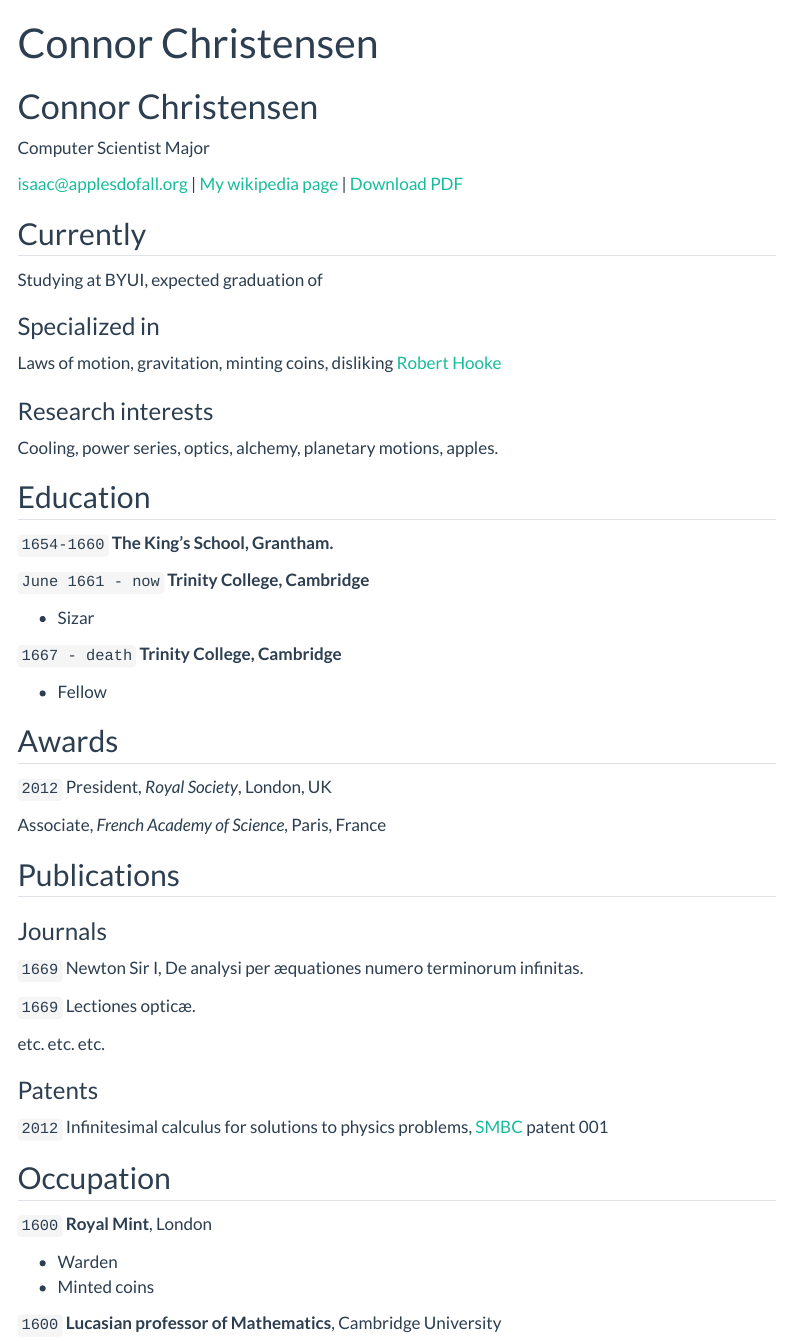
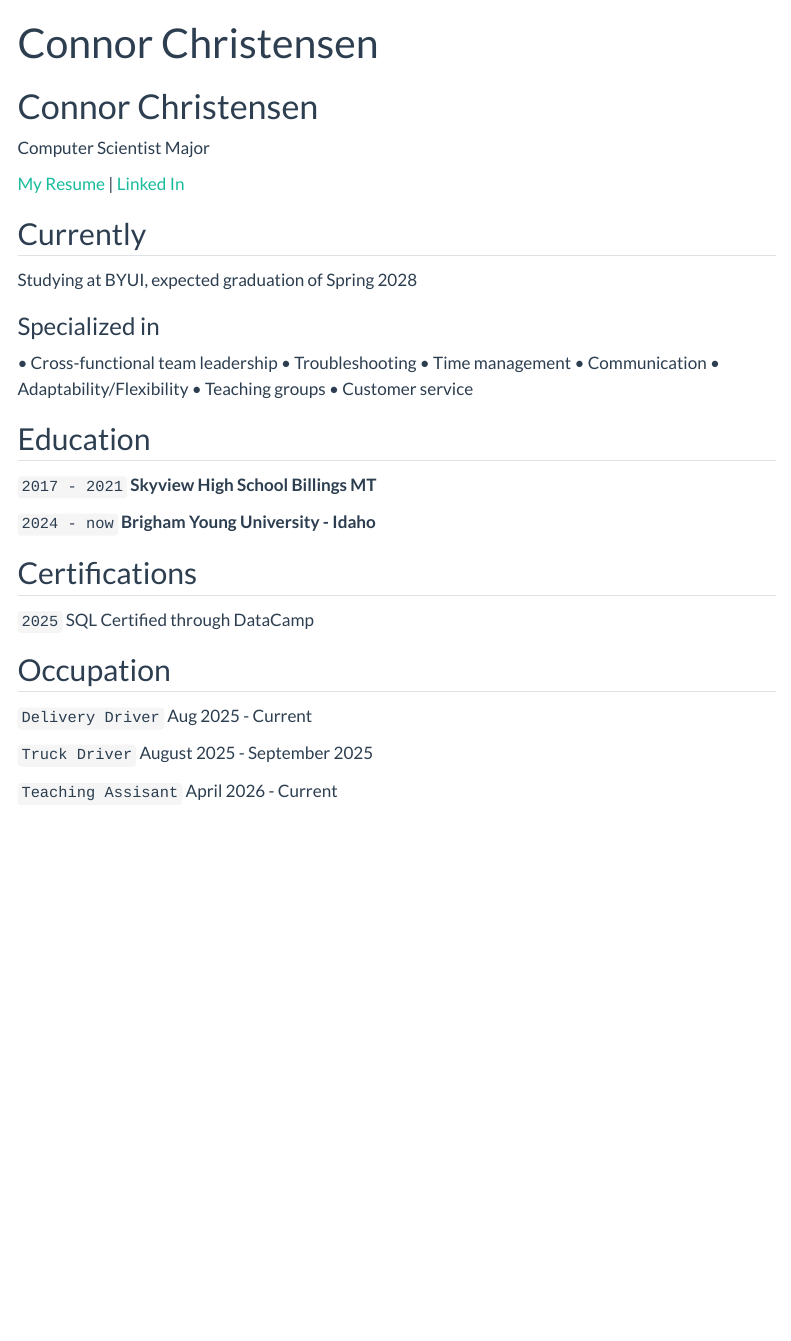
Before and after one commit to ConKChristen/ConKChristen.github.io, a Quarto document (resume.qmd): the page in a window 1100 px wide, from its top. Rendered offline with R 4.5, knitr and Pandoc in place of Quarto, with nearby package versions; menus at the side of the page are left out.

Commit message:
update_resume_page

```diff
--- a/_quarto.yml
+++ b/_quarto.yml
@@ -21,10 +21,8 @@ website:
     right:
       - text: "Home"
         file: index.qmd
-      - text: "My Resume Details"
+      - text: "My Resume"
         file: resume.qmd
-      - text: "Resume pdf"
-        file: ConnorChristensen_Resume_pdf.pdf
       - text: "Data Cleansing"
         file: cleansing.qmd
       - text: "Data Exploration"
--- a/resume.qmd
+++ b/resume.qmd
@@ -6,83 +6,59 @@ title: Connor Christensen
 Computer Scientist Major
 
 <div id="webaddress">
-<a href="isaac@applesdofall.org">isaac@applesdofall.org</a>
-| <a href="http://en.wikipedia.org/wiki/Isaac_Newton">My wikipedia page</a>
+<a href="ConnorChristensen_Resume_pdf.pdf">My Resume</a>
+| <a href="https://www.linkedin.com/in/connor-christensen-7a185037a/">Linked In</a>
 <!-- | <a href="https://yourusername.github.io/datascience_portfolio/gh-pages/resume.pdf">Download PDF</a> -->
-| <a href="https://github.com/byuidatascience/datascience_portfolio/blob/gh-pages/resume.pdf">Download PDF</a>
+<!-- | <a href="https://github.com/byuidatascience/datascience_portfolio/blob/gh-pages/resume.pdf">Download PDF</a> -->
 </div>
 
 
 ## Currently
 
-Studying at BYUI, expected graduation of
+Studying at BYUI, expected graduation of Spring 2028
 
 ### Specialized in
 
-Laws of motion, gravitation, minting coins, disliking [Robert Hooke](http://en.wikipedia.org/wiki/Robert_Hooke)
-
-
-### Research interests
-
-Cooling, power series, optics, alchemy, planetary motions, apples.
+•	Cross-functional team leadership
+•	Troubleshooting
+•	Time management
+•	Communication
+•	Adaptability/Flexibility
+•	Teaching groups
+•	Customer service
 
 
 ## Education
 
-`1654-1660`
-__The King's School, Grantham.__
+`2017 - 2021`
+__Skyview High School Billings MT__
 
-`June 1661 - now`
-__Trinity College, Cambridge__
-
-- Sizar
-
-`1667 - death`
-__Trinity College, Cambridge__
-
-- Fellow
+`2024 - now`
+__Brigham Young University - Idaho__
 
 
+## Certifications
 
-## Awards
-
-`2012`
-President, *Royal Society*, London, UK
-
-Associate, *French Academy of Science*, Paris, France
+`2025`
+SQL Certified through DataCamp
 
 
-
-## Publications
+<!-- ## Projects -->
 
 <!-- A list is also available [online](http://scholar.google.co.uk/citations?user=LTOTl0YAAAAJ) -->
 
-### Journals
-
-`1669`
-Newton Sir I, De analysi per æquationes numero terminorum infinitas.
-
-`1669`
-Lectiones opticæ.
-
-etc. etc. etc.
-
-### Patents
-
-`2012`
-Infinitesimal calculus for solutions to physics problems, [SMBC](http://www.techdirt.com/articles/20121011/09312820678/if-patents-had-been-around-time-newton.shtml) patent 001
 
 
 ## Occupation
 
-`1600`
-__Royal Mint__, London
+`Delivery Driver`
+Aug 2025 - Current
 
-- Warden
-- Minted coins
+`Truck Driver`
+August 2025 - September 2025
 
-`1600`
-__Lucasian professor of Mathematics__, Cambridge University
+`Teaching Assisant`
+April 2026 - Current
 
 
 
```
